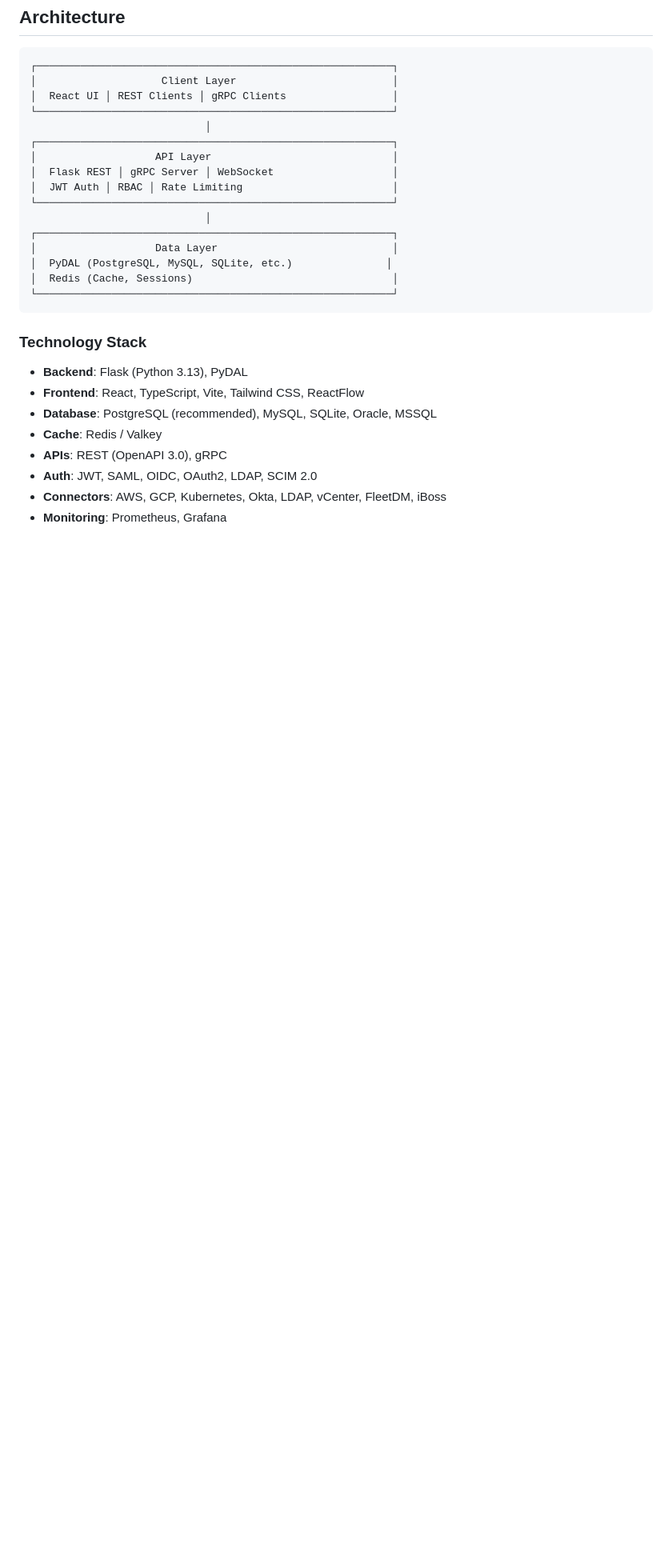
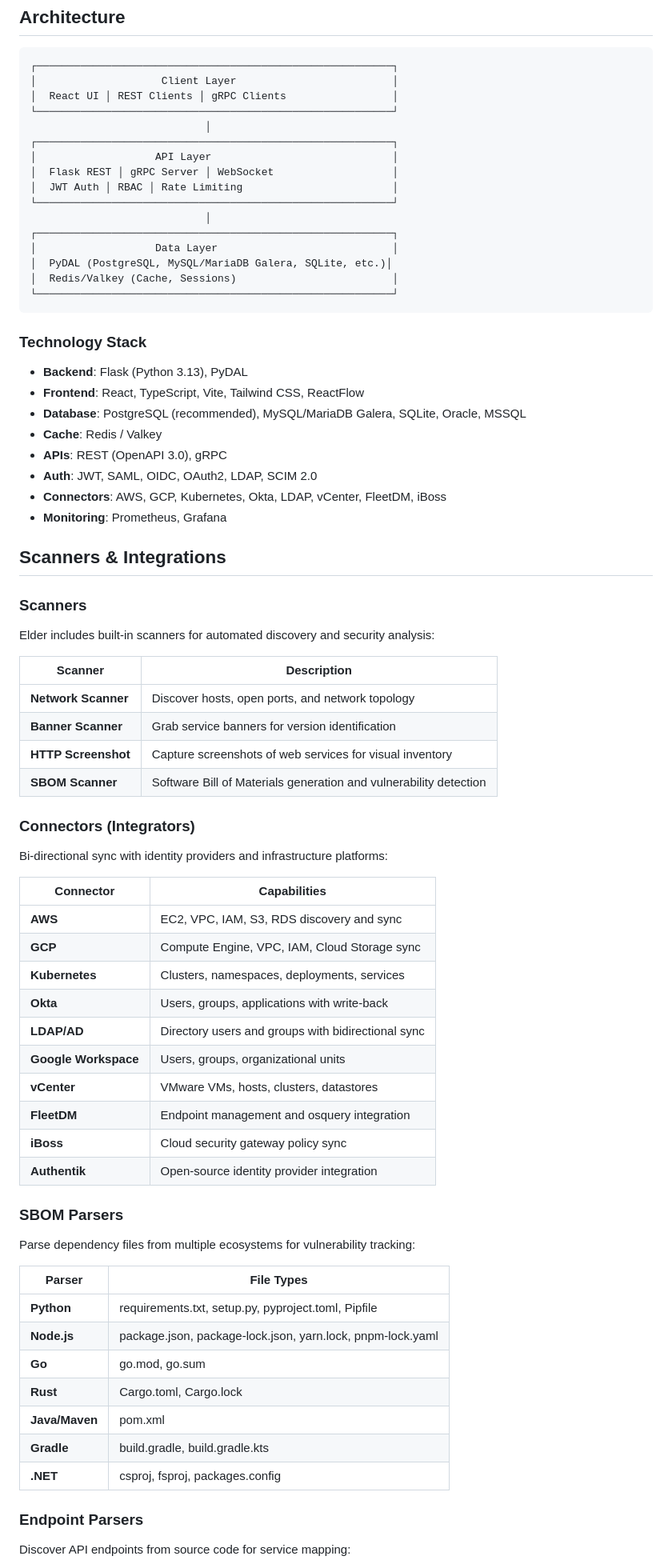
Before and after one commit to penguintechinc/Elder, a Markdown page: README.md, the part around one of its changes. Shown at 80% size. GitHub-like rendering; blank space fills up the shorter version.

````diff
--- a/README.md
+++ b/README.md
@@ -355,8 +391,8 @@ ADMIN_EMAIL=admin@example.com
                             │
 ┌─────────────────────────────────────────────────────────┐
 │                   Data Layer                            │
-│  PyDAL (PostgreSQL, MySQL, SQLite, etc.)               │
-│  Redis (Cache, Sessions)                                │
+│  PyDAL (PostgreSQL, MySQL/MariaDB Galera, SQLite, etc.)│
+│  Redis/Valkey (Cache, Sessions)                         │
 └─────────────────────────────────────────────────────────┘
 ```
 
@@ -364,9 +400,54 @@ ADMIN_EMAIL=admin@example.com
 
 - **Backend**: Flask (Python 3.13), PyDAL
 - **Frontend**: React, TypeScript, Vite, Tailwind CSS, ReactFlow
-- **Database**: PostgreSQL (recommended), MySQL, SQLite, Oracle, MSSQL
+- **Database**: PostgreSQL (recommended), MySQL/MariaDB Galera, SQLite, Oracle, MSSQL
 - **Cache**: Redis / Valkey
 - **APIs**: REST (OpenAPI 3.0), gRPC
 - **Auth**: JWT, SAML, OIDC, OAuth2, LDAP, SCIM 2.0
 - **Connectors**: AWS, GCP, Kubernetes, Okta, LDAP, vCenter, FleetDM, iBoss
 - **Monitoring**: Prometheus, Grafana
+
+## Scanners & Integrations
+
+### Scanners
+Elder includes built-in scanners for automated discovery and security analysis:
+
+| Scanner | Description |
+|---------|-------------|
+| **Network Scanner** | Discover hosts, open ports, and network topology |
+| **Banner Scanner** | Grab service banners for version identification |
+| **HTTP Screenshot** | Capture screenshots of web services for visual inventory |
+| **SBOM Scanner** | Software Bill of Materials generation and vulnerability detection |
+
+### Connectors (Integrators)
+Bi-directional sync with identity providers and infrastructure platforms:
+
+| Connector | Capabilities |
+|-----------|-------------|
+| **AWS** | EC2, VPC, IAM, S3, RDS discovery and sync |
+| **GCP** | Compute Engine, VPC, IAM, Cloud Storage sync |
+| **Kubernetes** | Clusters, namespaces, deployments, services |
+| **Okta** | Users, groups, applications with write-back |
+| **LDAP/AD** | Directory users and groups with bidirectional sync |
+| **Google Workspace** | Users, groups, organizational units |
+| **vCenter** | VMware VMs, hosts, clusters, datastores |
+| **FleetDM** | Endpoint management and osquery integration |
+| **iBoss** | Cloud security gateway policy sync |
+| **Authentik** | Open-source identity provider integration |
+
+### SBOM Parsers
+Parse dependency files from multiple ecosystems for vulnerability tracking:
+
+| Parser | File Types |
+|--------|------------|
+| **Python** | requirements.txt, setup.py, pyproject.toml, Pipfile |
+| **Node.js** | package.json, package-lock.json, yarn.lock, pnpm-lock.yaml |
+| **Go** | go.mod, go.sum |
+| **Rust** | Cargo.toml, Cargo.lock |
+| **Java/Maven** | pom.xml |
+| **Gradle** | build.gradle, build.gradle.kts |
+| **.NET** | csproj, fsproj, packages.config |
+
+### Endpoint Parsers
+Discover API endpoints from source code for service mapping:
+
````
Also changed, not shown: other parts of README.md (+47 -6 lines).
